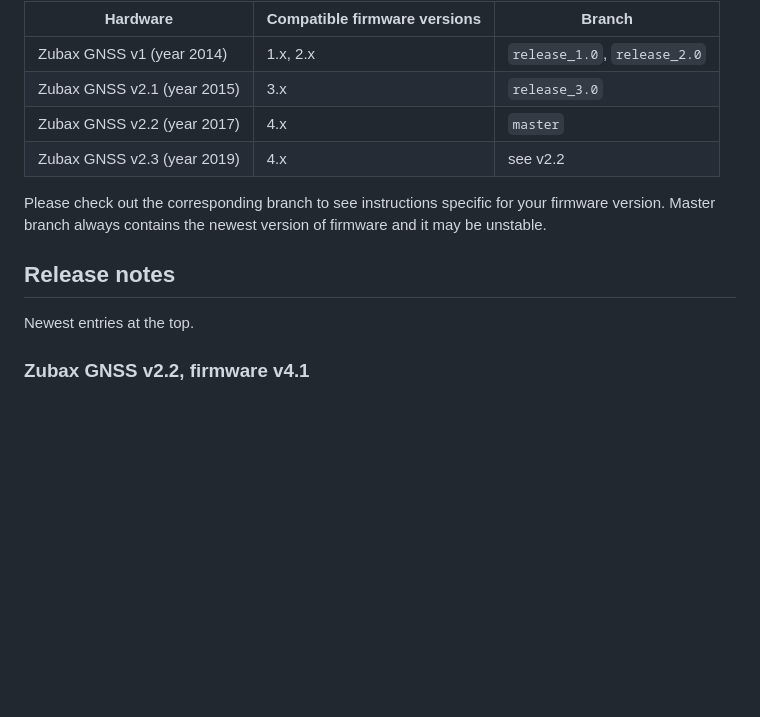
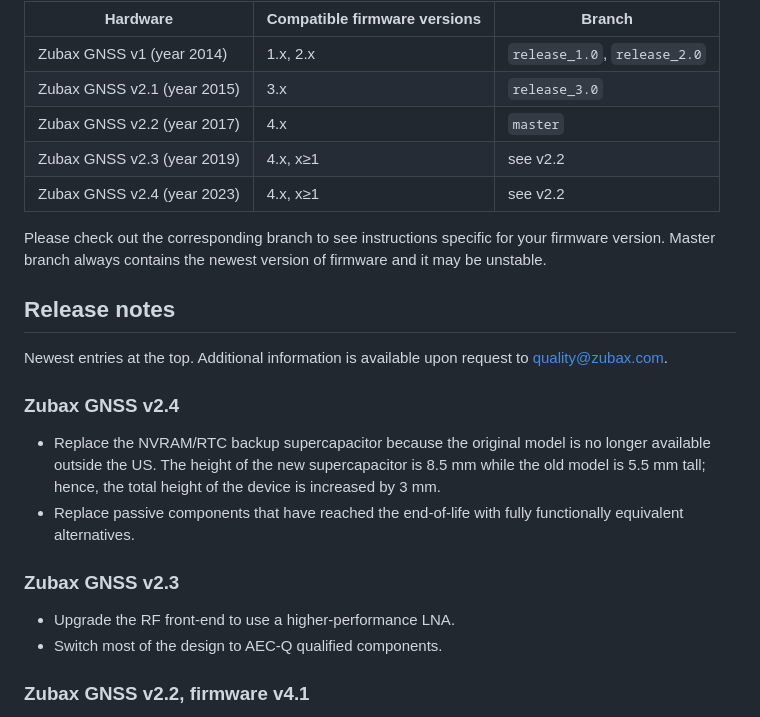
Before and after one commit to Zubax/gridsens_gs2, a Markdown page: README.md, the part around the change printed below. GitHub-like rendering; blank space fills up the shorter version.

Commit message:
Update the README (#23)

```diff
--- a/README.md
+++ b/README.md
@@ -21,7 +22,8 @@ Hardware                        | Compatible firmware versions  | Branch
 Zubax GNSS v1 (year 2014)       | 1.x, 2.x                      | `release_1.0`, `release_2.0`
 Zubax GNSS v2.1 (year 2015)     | 3.x                           | `release_3.0`
 Zubax GNSS v2.2 (year 2017)     | 4.x                           | `master`
-Zubax GNSS v2.3 (year 2019)     | 4.x                           | see v2.2
+Zubax GNSS v2.3 (year 2019)     | 4.x, x≥1                      | see v2.2
+Zubax GNSS v2.4 (year 2023)     | 4.x, x≥1                      | see v2.2
 
 Please check out the corresponding branch to see instructions specific for your firmware version.
 Master branch always contains the newest version of firmware and it may be unstable.
@@ -29,6 +31,19 @@ Master branch always contains the newest version of firmware and it may be unsta
 ## Release notes
 
 Newest entries at the top.
+Additional information is available upon request to <quality@zubax.com>.
+
+### Zubax GNSS v2.4
+
+* Replace the NVRAM/RTC backup supercapacitor because the original model is no longer available outside the US.
+  The height of the new supercapacitor is 8.5 mm while the old model is 5.5 mm tall;
+  hence, the total height of the device is increased by 3 mm.
+* Replace passive components that have reached the end-of-life with fully functionally equivalent alternatives.
+
+### Zubax GNSS v2.3
+
+* Upgrade the RF front-end to use a higher-performance LNA.
+* Switch most of the design to AEC-Q qualified components.
 
 ### Zubax GNSS v2.2, firmware v4.1
 
```
Also changed, not shown: other parts of README.md (+2 -1 lines).
